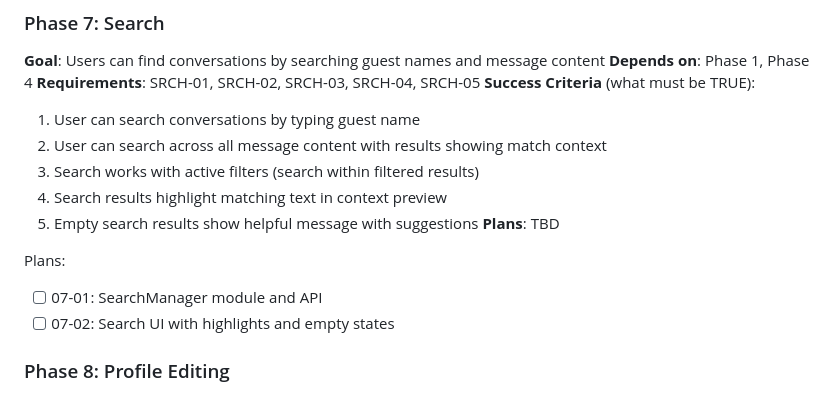
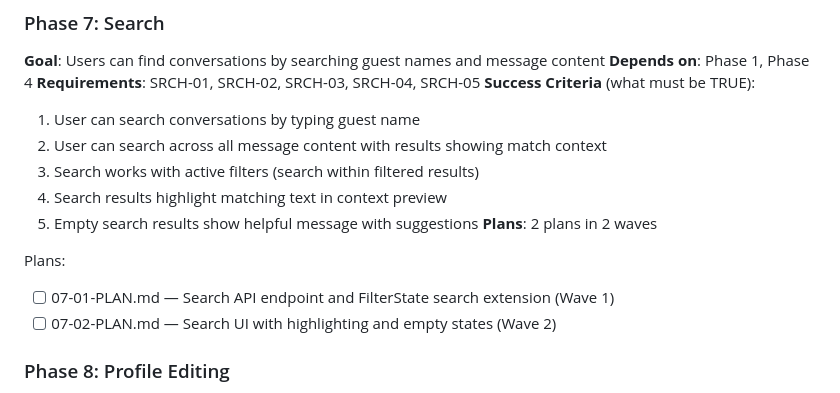
Before and after one commit to urlaubsmagie-code/FlaskApp, a Markdown page: .planning/ROADMAP.md, the part around the change. GitHub-like rendering.

Commit message:
docs(07): create phase plans for search feature
- 07-01: Search API endpoint and FilterState search extension
- 07-02: Search UI with highlighting and empty states

Co-Authored-By: Claude Opus 4.5 <noreply@anthropic.com>

```diff
--- a/.planning/ROADMAP.md
+++ b/.planning/ROADMAP.md
@@ -120,11 +120,11 @@ Plans:
   3. Search works with active filters (search within filtered results)
   4. Search results highlight matching text in context preview
   5. Empty search results show helpful message with suggestions
-**Plans**: TBD
+**Plans**: 2 plans in 2 waves
 
 Plans:
-- [ ] 07-01: SearchManager module and API
-- [ ] 07-02: Search UI with highlights and empty states
+- [ ] 07-01-PLAN.md — Search API endpoint and FilterState search extension (Wave 1)
+- [ ] 07-02-PLAN.md — Search UI with highlighting and empty states (Wave 2)
 
 ### Phase 8: Profile Editing
 **Goal**: Users can manually add, edit, and delete guest information and memories
```
Also changed, not shown: 2 other files.
